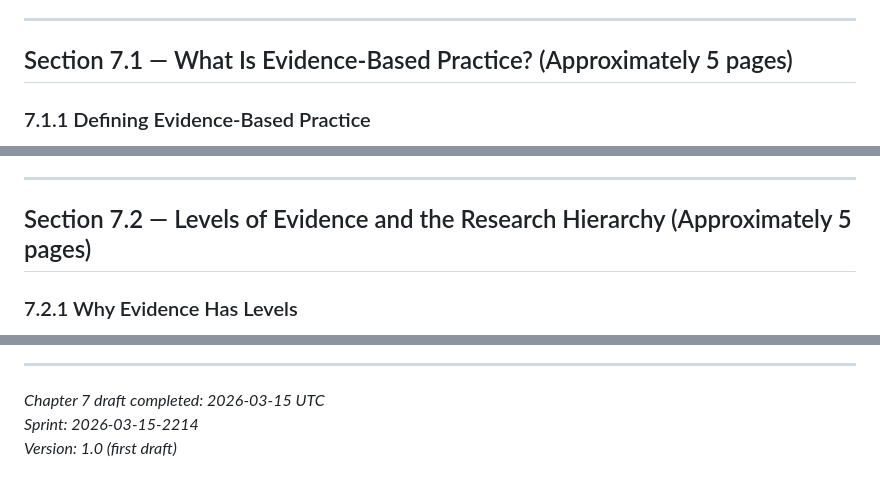
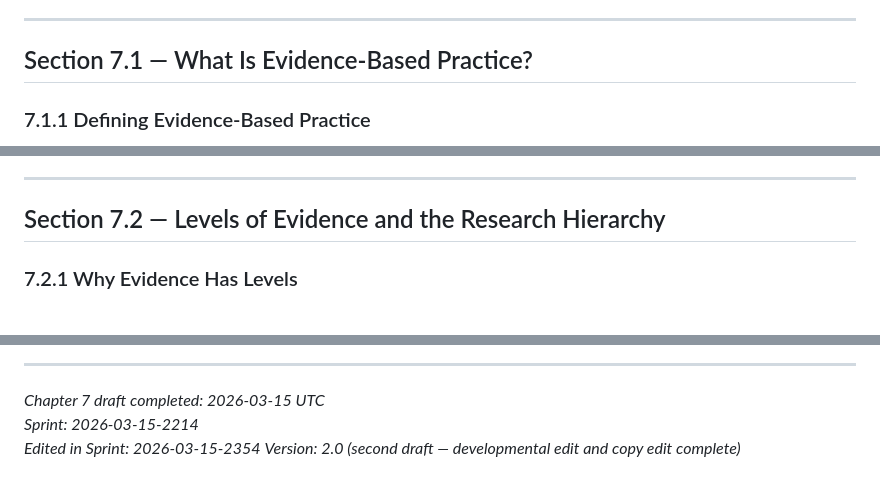
Before and after one commit to sagreenxyz/foundations-of-nursing, a Markdown page: content/chapter-07.md, 3 parts joined by grey strips. GitHub-like rendering.

```diff
--- a/content/chapter-07.md
+++ b/content/chapter-07.md
@@ -60,7 +60,7 @@ This chapter traces both disciplines in depth. Section 7.1 defines EBP, examines
 
 ---
 
-## Section 7.1 — What Is Evidence-Based Practice? (Approximately 5 pages)
+## Section 7.1 — What Is Evidence-Based Practice?
 
 ### 7.1.1 Defining Evidence-Based Practice
 
@@ -119,7 +119,7 @@ This question is specific, searchable, and clinically actionable. Each component
 
 ---
 
-## Section 7.2 — Levels of Evidence and the Research Hierarchy (Approximately 5 pages)
+## Section 7.2 — Levels of Evidence and the Research Hierarchy
 
 ### 7.2.1 Why Evidence Has Levels
 
@@ -726,4 +726,5 @@ Titler, M. G., Kleiber, C., Steelman, V. J., Rakel, B. A., Budreau, G., Everett,
 
 *Chapter 7 draft completed: 2026-03-15 UTC*
 *Sprint: 2026-03-15-2214*
-*Version: 1.0 (first draft)*
+*Edited in Sprint: 2026-03-15-2354*
+*Version: 2.0 (second draft — developmental edit and copy edit complete)*
```
Also changed, not shown: other parts of content/chapter-07.md (+4 -4 lines), content/chapter-10.md (+2 -1 lines).
